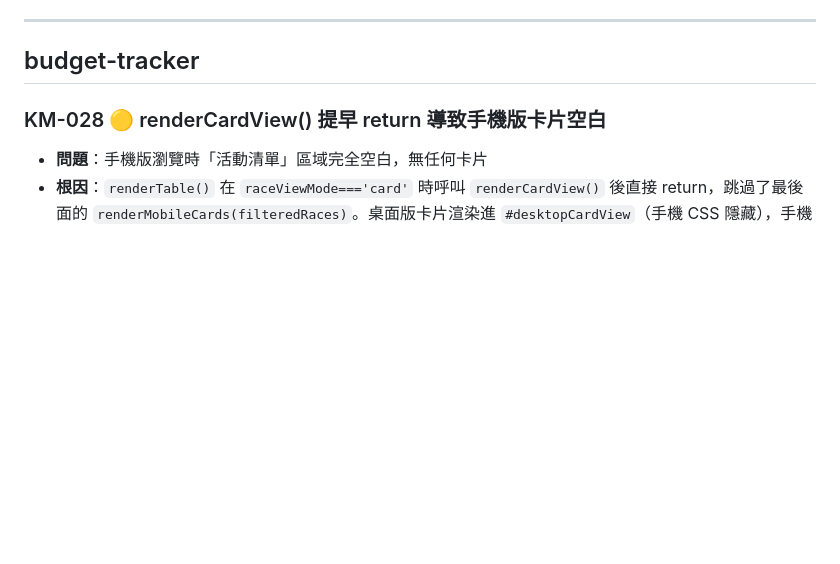
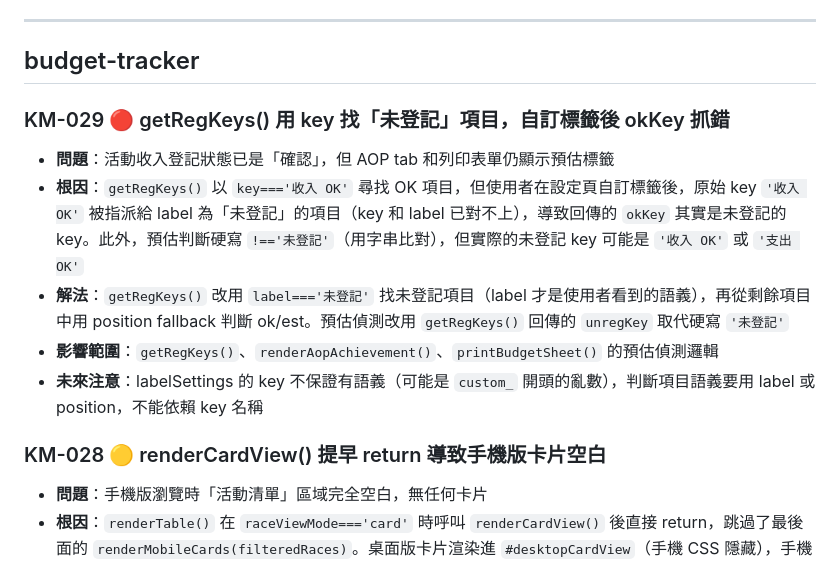
Before and after one commit to newcomicer/my-workflow-tools, a Markdown page: KM.md, the part around the change. Drawn GitHub-style; blank space fills up the shorter version.

Commit message:
docs: KM-029 getRegKeys 自訂標籤後 okKey 抓錯的踩坑紀錄
Co-Authored-By: Claude Opus 4.6 <noreply@anthropic.com>

```diff
--- a/KM.md
+++ b/KM.md
@@ -34,6 +34,13 @@
 ---
 
 ## budget-tracker
+
+### KM-029 🔴 getRegKeys() 用 key 找「未登記」項目，自訂標籤後 okKey 抓錯
+- **問題**：活動收入登記狀態已是「確認」，但 AOP tab 和列印表單仍顯示預估標籤
+- **根因**：`getRegKeys()` 以 `key==='收入 OK'` 尋找 OK 項目，但使用者在設定頁自訂標籤後，原始 key `'收入 OK'` 被指派給 label 為「未登記」的項目（key 和 label 已對不上），導致回傳的 `okKey` 其實是未登記的 key。此外，預估判斷硬寫 `!=='未登記'`（用字串比對），但實際的未登記 key 可能是 `'收入 OK'` 或 `'支出 OK'`
+- **解法**：`getRegKeys()` 改用 `label==='未登記'` 找未登記項目（label 才是使用者看到的語義），再從剩餘項目中用 position fallback 判斷 ok/est。預估偵測改用 `getRegKeys()` 回傳的 `unregKey` 取代硬寫 `'未登記'`
+- **影響範圍**：`getRegKeys()`、`renderAopAchievement()`、`printBudgetSheet()` 的預估偵測邏輯
+- **未來注意**：labelSettings 的 key 不保證有語義（可能是 `custom_` 開頭的亂數），判斷項目語義要用 label 或 position，不能依賴 key 名稱
 
 ### KM-028 🟡 renderCardView() 提早 return 導致手機版卡片空白
 - **問題**：手機版瀏覽時「活動清單」區域完全空白，無任何卡片
```
